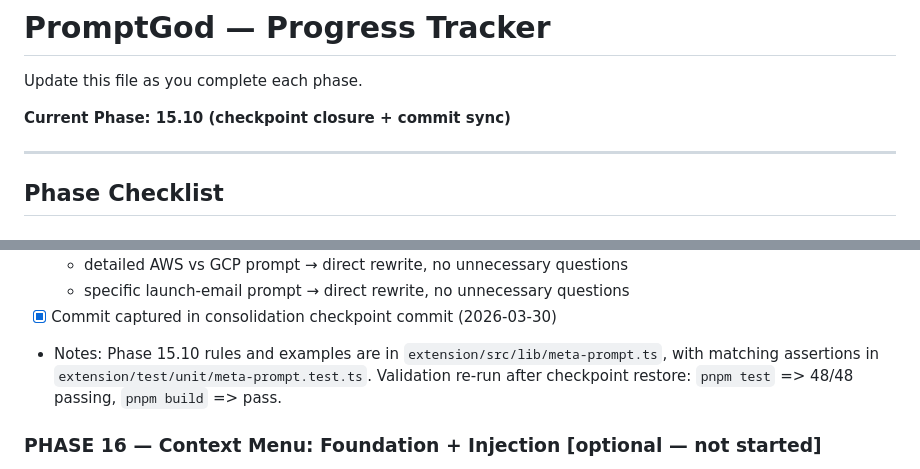
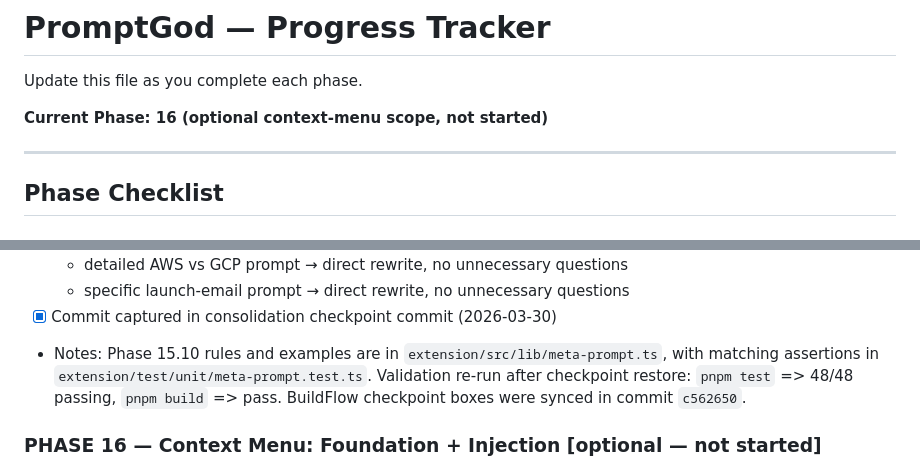
Before and after one commit to AaryanKapoor08/godprompt, a Markdown page: claude/Progress.md, 2 parts joined by grey strips. GitHub-like rendering.

Commit message:
docs(progress): set current phase to 16 and sync 15.10 notes

```diff
--- a/claude/Progress.md
+++ b/claude/Progress.md
@@ -2,7 +2,7 @@
 
 Update this file as you complete each phase.
 
-**Current Phase: 15.10 (checkpoint closure + commit sync)**
+**Current Phase: 16 (optional context-menu scope, not started)**
 
 ---
 
@@ -282,7 +282,7 @@ Update this file as you complete each phase.
   - detailed AWS vs GCP prompt → direct rewrite, no unnecessary questions
   - specific launch-email prompt → direct rewrite, no unnecessary questions
 - [x] Commit captured in consolidation checkpoint commit (2026-03-30)
-- Notes: Phase 15.10 rules and examples are in `extension/src/lib/meta-prompt.ts`, with matching assertions in `extension/test/unit/meta-prompt.test.ts`. Validation re-run after checkpoint restore: `pnpm test` => 48/48 passing, `pnpm build` => pass.
+- Notes: Phase 15.10 rules and examples are in `extension/src/lib/meta-prompt.ts`, with matching assertions in `extension/test/unit/meta-prompt.test.ts`. Validation re-run after checkpoint restore: `pnpm test` => 48/48 passing, `pnpm build` => pass. BuildFlow checkpoint boxes were synced in commit `c562650`.
 
 ### PHASE 16 — Context Menu: Foundation + Injection [optional — not started]
 
```
